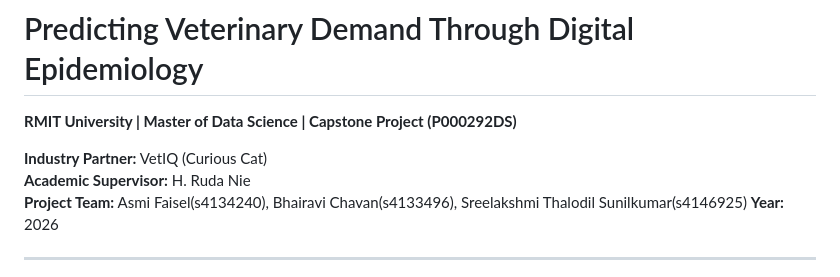
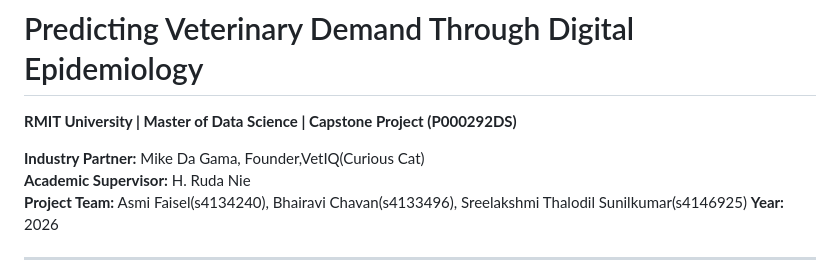
Before and after one commit to p000292dscuriouscat-wq/P000292DS-Predicting-Veterinary-Demand-Through-Digital-Epidemiology, a Markdown page: README.md, the part around the change. Rendered like a GitHub page.

```diff
--- a/README.md
+++ b/README.md
@@ -2,7 +2,7 @@
 
 **RMIT University | Master of Data Science | Capstone Project (P000292DS)**
 
-**Industry Partner:** VetIQ (Curious Cat)
+**Industry Partner:** Mike Da Gama, Founder,VetIQ(Curious Cat)
 **Academic Supervisor:** H. Ruda Nie
 **Project Team:** Asmi Faisel(s4134240), Bhairavi Chavan(s4133496), Sreelakshmi Thalodil Sunilkumar(s4146925)
 **Year:** 2026
```
